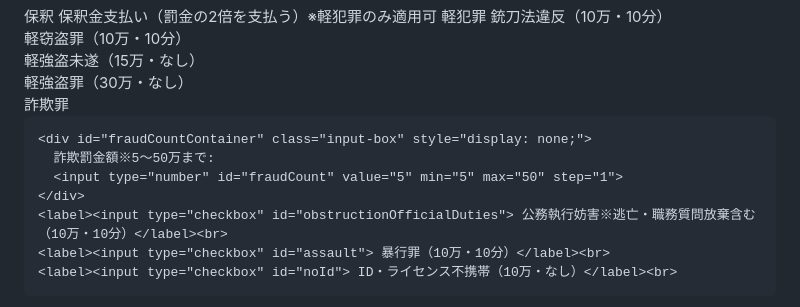
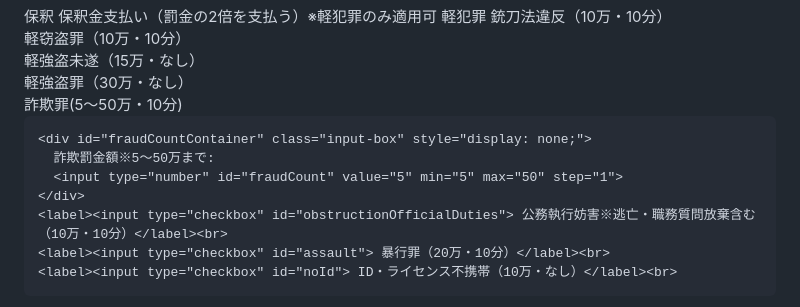
Before and after one commit to Evo4SWORD/bakkinkeisanki-, a Markdown page: README.md, the part around the change. GitHub-like rendering.

```diff
--- a/README.md
+++ b/README.md
@@ -44,14 +44,14 @@
     <label><input type="checkbox" id="theft"> 軽窃盗罪（10万・10分）</label><br>
     <label><input type="checkbox" id="pettyRobberyAttempt"> 軽強盗未遂（15万・なし）</label><br>
     <label><input type="checkbox" id="pettyRobbery"> 軽強盗罪（30万・なし）</label><br>
-    <label><input type="checkbox" id="fraud"> 詐欺罪</label><br>
+    <label><input type="checkbox" id="fraud"> 詐欺罪(5～50万・10分)</label><br>
 
     <div id="fraudCountContainer" class="input-box" style="display: none;">
       詐欺罰金額※5～50万まで:
       <input type="number" id="fraudCount" value="5" min="5" max="50" step="1">
     </div>
     <label><input type="checkbox" id="obstructionOfficialDuties"> 公務執行妨害※逃亡・職務質問放棄含む（10万・10分）</label><br>
-    <label><input type="checkbox" id="assault"> 暴行罪（10万・10分）</label><br>
+    <label><input type="checkbox" id="assault"> 暴行罪（20万・10分）</label><br>
     <label><input type="checkbox" id="noId"> ID・ライセンス不携帯（10万・なし）</label><br>
   </fieldset>
 
```
